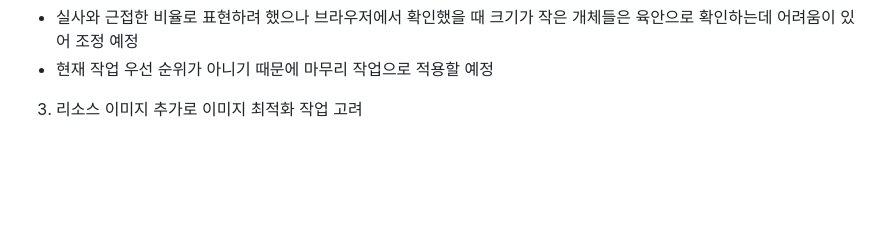
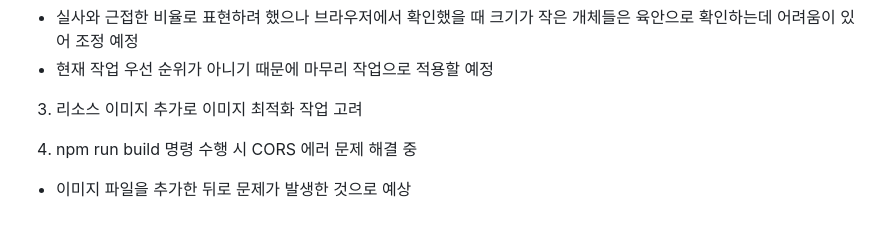
Before and after one commit to polarisjyb/Solarsystem, a Markdown page: README.md, the part around the change. Drawn GitHub-style; blank space fills up the shorter version.

Commit message:
README.md 파일에 CORS 오류 내용 추가

```diff
--- a/README.md
+++ b/README.md
@@ -184,3 +184,6 @@ BufferAttributes는 바로 이 속성값을 부여하는데 사용된다.
 - 현재 작업 우선 순위가 아니기 때문에 마무리 작업으로 적용할 예정
 
 3. 리소스 이미지 추가로 이미지 최적화 작업 고려
+
+4. npm run build 명령 수행 시 CORS 에러 문제 해결 중
+- 이미지 파일을 추가한 뒤로 문제가 발생한 것으로 예상
```
